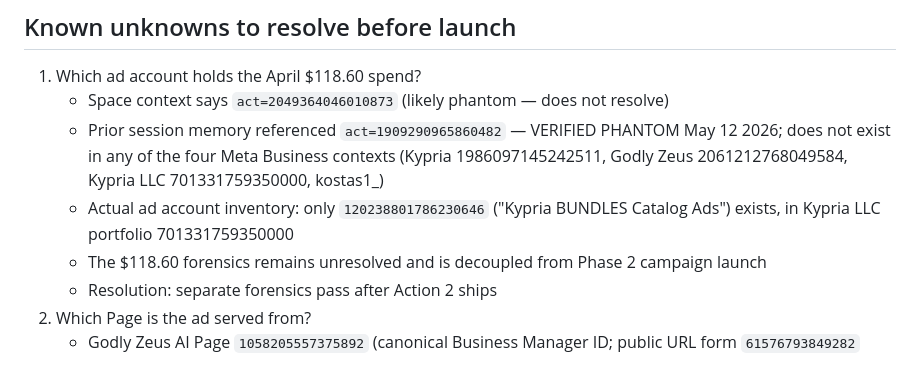
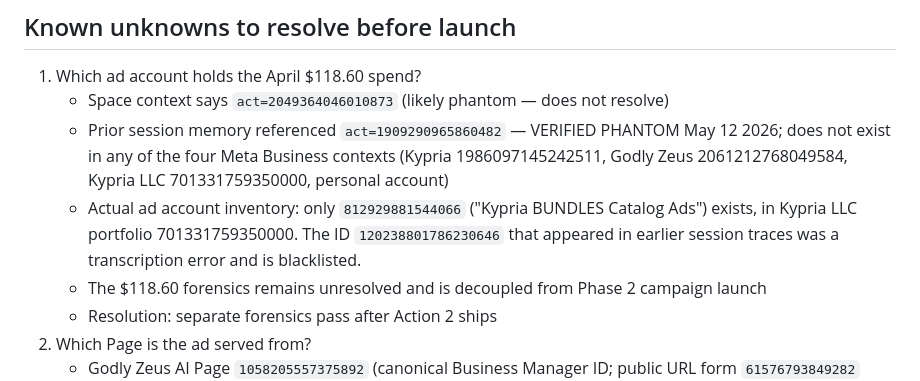
Before and after one commit to Kypria-LLC/kypria-technologies, a Markdown page: docs/runbooks/action-2-monitoring-runbook.md, the part around the change. Drawn GitHub-style.

```diff
--- a/docs/runbooks/action-2-monitoring-runbook.md
+++ b/docs/runbooks/action-2-monitoring-runbook.md
@@ -119,8 +119,8 @@ Cron `1853ff0d` runs this hourly automatically — alerts at 40 active, pauses a
 
 1. Which ad account holds the April $118.60 spend?
    - Space context says `act=2049364046010873` (likely phantom — does not resolve)
-   - Prior session memory referenced `act=1909290965860482` — VERIFIED PHANTOM May 12 2026; does not exist in any of the four Meta Business contexts (Kypria 1986097145242511, Godly Zeus 2061212768049584, Kypria LLC 701331759350000, kostas1_)
-   - Actual ad account inventory: only `120238801786230646` ("Kypria BUNDLES Catalog Ads") exists, in Kypria LLC portfolio 701331759350000
+   - Prior session memory referenced `act=1909290965860482` — VERIFIED PHANTOM May 12 2026; does not exist in any of the four Meta Business contexts (Kypria 1986097145242511, Godly Zeus 2061212768049584, Kypria LLC 701331759350000, personal account)
+   - Actual ad account inventory: only `812929881544066` ("Kypria BUNDLES Catalog Ads") exists, in Kypria LLC portfolio 701331759350000. The ID `120238801786230646` that appeared in earlier session traces was a transcription error and is blacklisted.
    - The $118.60 forensics remains unresolved and is decoupled from Phase 2 campaign launch
    - Resolution: separate forensics pass after Action 2 ships
 2. Which Page is the ad served from?
```
Also changed, not shown: docs/runbooks/stripe-product-map.md (+3 -3 lines).
